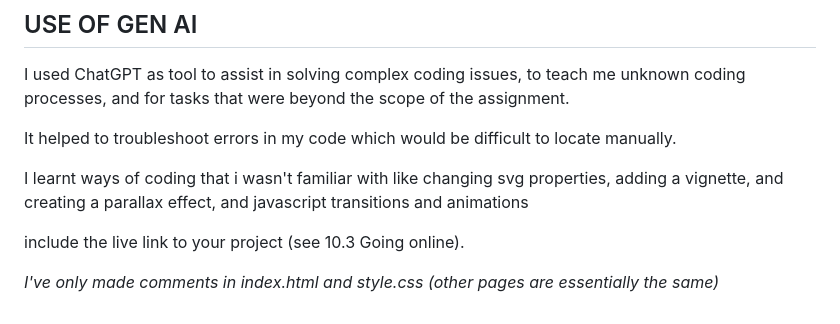
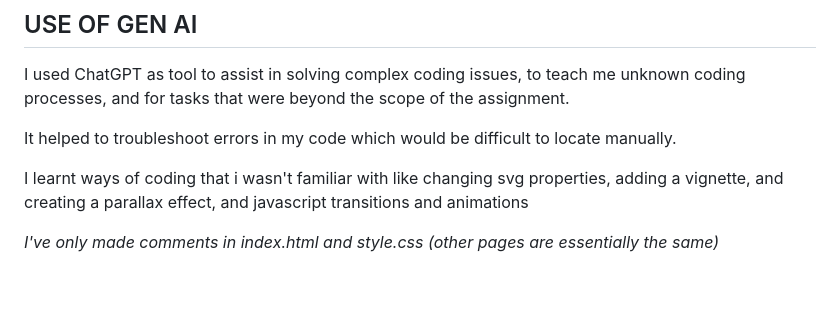
Before and after one commit to RickOtter/Tocumwal-Archive-website, a Markdown page: readme.md, the part around the change. Drawn GitHub-style; blank space fills up the shorter version.

Commit message:
fixed typo

```diff
--- a/readme.md
+++ b/readme.md
@@ -51,6 +51,4 @@ It helped to troubleshoot errors in my code which would be difficult to locate m
 
 I learnt ways of coding that i wasn't familiar with like changing svg properties, adding a vignette, and creating a parallax effect, and javascript transitions and animations
 
-include the live link to your project (see 10.3 Going online).
-
 _I've only made comments in index.html and style.css (other pages are essentially the same)_
```
